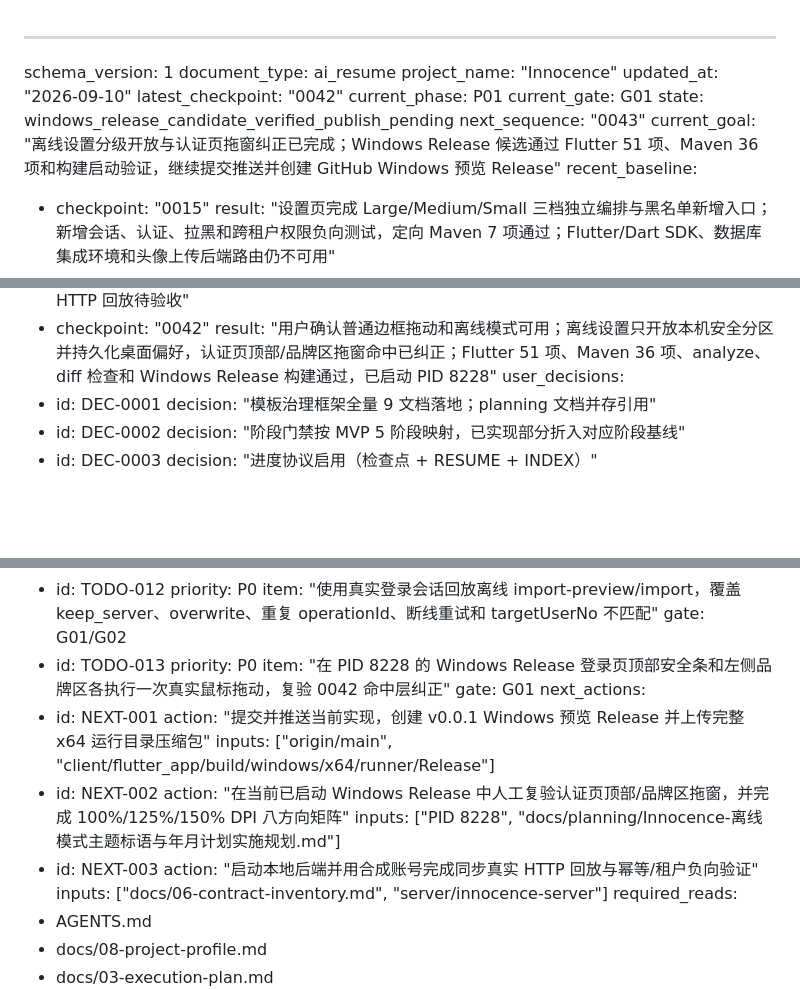
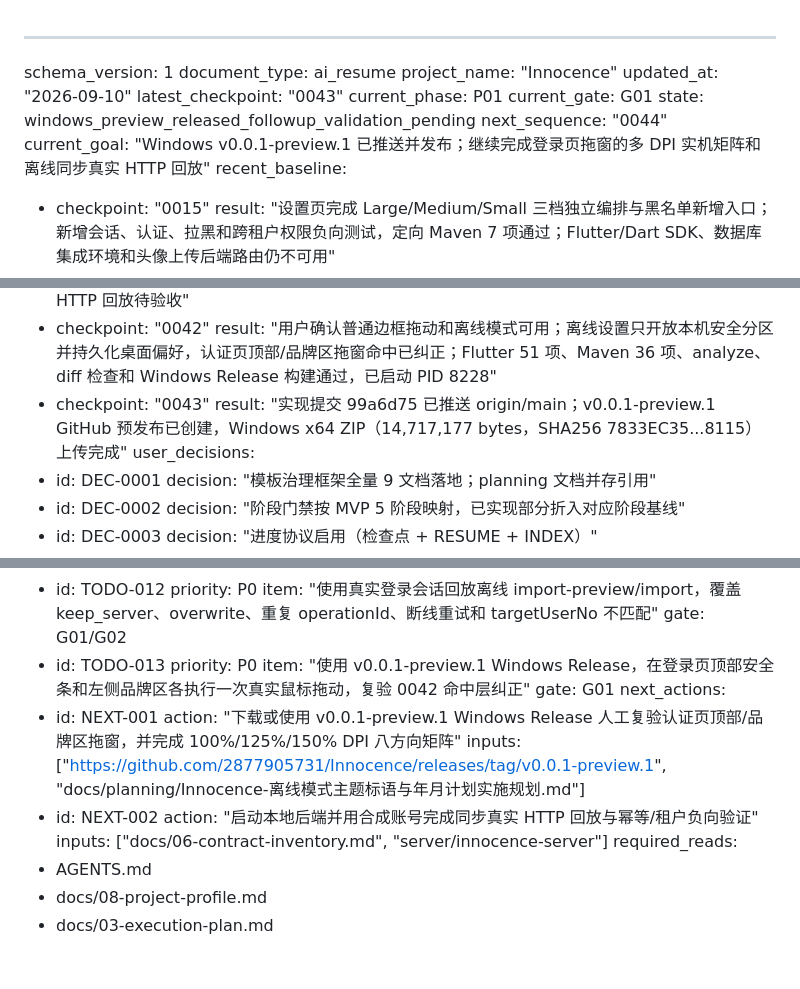
Before and after one commit to 2877905731/Innocence, a Markdown page: progress/0000__AI-RESUME.md, 3 parts joined by grey strips. Drawn GitHub-style; blank space fills up the shorter version.

```diff
--- a/progress/0000__AI-RESUME.md
+++ b/progress/0000__AI-RESUME.md
@@ -3,12 +3,12 @@ schema_version: 1
 document_type: ai_resume
 project_name: "Innocence"
 updated_at: "2026-09-10"
-latest_checkpoint: "0042"
+latest_checkpoint: "0043"
 current_phase: P01
 current_gate: G01
-state: windows_release_candidate_verified_publish_pending
-next_sequence: "0043"
-current_goal: "离线设置分级开放与认证页拖窗纠正已完成；Windows Release 候选通过 Flutter 51 项、Maven 36 项和构建启动验证，继续提交推送并创建 GitHub Windows 预览 Release"
+state: windows_preview_released_followup_validation_pending
+next_sequence: "0044"
+current_goal: "Windows v0.0.1-preview.1 已推送并发布；继续完成登录页拖窗的多 DPI 实机矩阵和离线同步真实 HTTP 回放"
 recent_baseline:
   - checkpoint: "0015"
     result: "设置页完成 Large/Medium/Small 三档独立编排与黑名单新增入口；新增会话、认证、拉黑和跨租户权限负向测试，定向 Maven 7 项通过；Flutter/Dart SDK、数据库集成环境和头像上传后端路由仍不可用"
@@ -54,6 +54,8 @@ recent_baseline:
     result: "离线 SQLite/outbox/本地统计与登录确认导入、四主题 4×7 标语、短/月/年计划、日模板、年度区间和 Windows sizing loop 已落地；Flutter 49 项、Maven 36 项、analyze、diff 检查和 Windows Release 构建通过，已启动 PID 25640；真实拖边/DPI 与同步 HTTP 回放待验收"
   - checkpoint: "0042"
     result: "用户确认普通边框拖动和离线模式可用；离线设置只开放本机安全分区并持久化桌面偏好，认证页顶部/品牌区拖窗命中已纠正；Flutter 51 项、Maven 36 项、analyze、diff 检查和 Windows Release 构建通过，已启动 PID 8228"
+  - checkpoint: "0043"
+    result: "实现提交 99a6d75 已推送 origin/main；v0.0.1-preview.1 GitHub 预发布已创建，Windows x64 ZIP（14,717,177 bytes，SHA256 7833EC35...8115）上传完成"
 user_decisions:
   - id: DEC-0001
     decision: "模板治理框架全量 9 文档落地；planning 文档并存引用"
@@ -134,16 +136,13 @@ unfinished:
     gate: G01/G02
   - id: TODO-013
     priority: P0
-    item: "在 PID 8228 的 Windows Release 登录页顶部安全条和左侧品牌区各执行一次真实鼠标拖动，复验 0042 命中层纠正"
+    item: "使用 v0.0.1-preview.1 Windows Release，在登录页顶部安全条和左侧品牌区各执行一次真实鼠标拖动，复验 0042 命中层纠正"
     gate: G01
 next_actions:
   - id: NEXT-001
-    action: "提交并推送当前实现，创建 v0.0.1 Windows 预览 Release 并上传完整 x64 运行目录压缩包"
-    inputs: ["origin/main", "client/flutter_app/build/windows/x64/runner/Release"]
+    action: "下载或使用 v0.0.1-preview.1 Windows Release 人工复验认证页顶部/品牌区拖窗，并完成 100%/125%/150% DPI 八方向矩阵"
+    inputs: ["https://github.com/2877905731/Innocence/releases/tag/v0.0.1-preview.1", "docs/planning/Innocence-离线模式主题标语与年月计划实施规划.md"]
   - id: NEXT-002
-    action: "在当前已启动 Windows Release 中人工复验认证页顶部/品牌区拖窗，并完成 100%/125%/150% DPI 八方向矩阵"
-    inputs: ["PID 8228", "docs/planning/Innocence-离线模式主题标语与年月计划实施规划.md"]
-  - id: NEXT-003
     action: "启动本地后端并用合成账号完成同步真实 HTTP 回放与幂等/租户负向验证"
     inputs: ["docs/06-contract-inventory.md", "server/innocence-server"]
 required_reads:
```
Also changed, not shown: progress/0043__20260910__P01__DONE__windows-preview-release-published.md (added, +49 -0 lines), progress/INDEX.md (+7 -0 lines).
